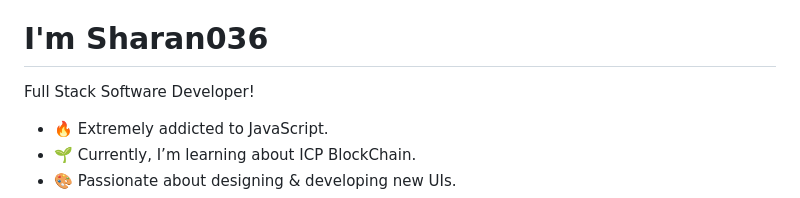
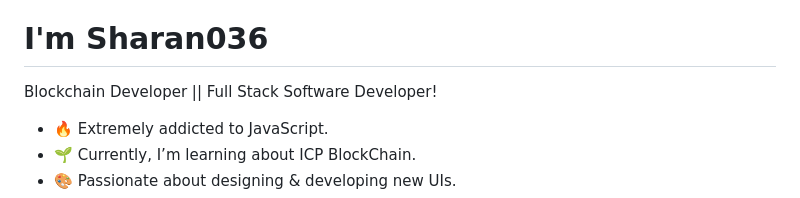
Before and after one commit to sharan036/sharan036, a Markdown page: README.md, the part around the change. GitHub-like rendering.

```diff
--- a/README.md
+++ b/README.md
@@ -1,6 +1,6 @@
 ### Hello bro 👋
 # I'm Sharan036
-Full Stack Software Developer!
+Blockchain Developer || Full Stack Software Developer!
 
 -   🔥 Extremely addicted to JavaScript.
 -   🌱 Currently, I’m learning about ICP BlockChain.
```
